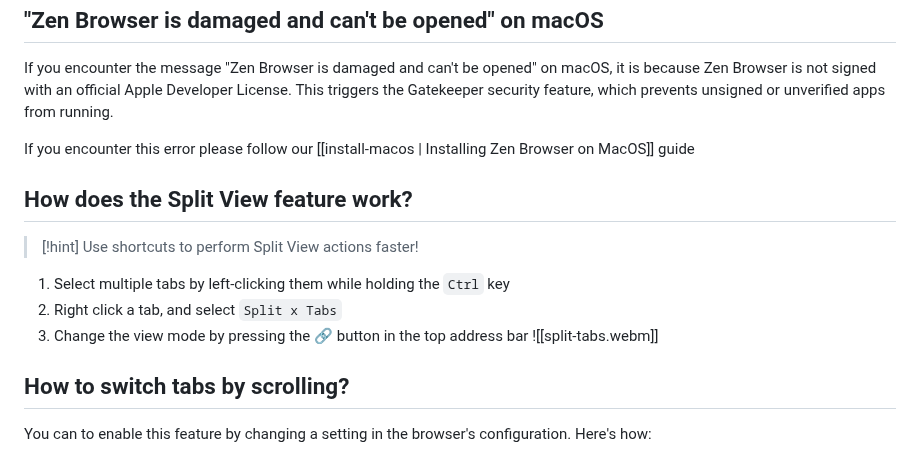
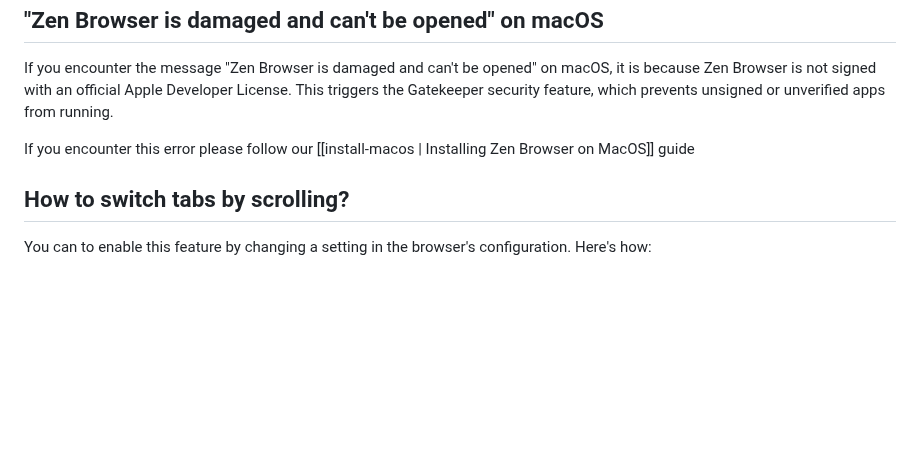
Before and after one commit to zen-browser/docs, a Markdown page: content/faq.md, the part around the change. Drawn GitHub-style; blank space fills up the shorter version.

```diff
--- a/content/faq.md
+++ b/content/faq.md
@@ -46,15 +46,6 @@ If you encounter the message "Zen Browser is damaged and can't be opened" on mac
 
 If you encounter this error please follow our [[install-macos | Installing Zen Browser on MacOS]] guide
 
-## How does the Split View feature work?
-
-> [!hint] Use shortcuts to perform Split View actions faster!
-
-1. Select multiple tabs by left-clicking them while holding the `Ctrl` key
-2. Right click a tab, and select `Split x Tabs`
-3. Change the view mode by pressing the 🔗 button in the top address bar
-![[split-tabs.webm]]
-
 ## How to switch tabs by scrolling?
 You can to enable this feature by changing a setting in the browser's configuration. Here's how:
 
```
